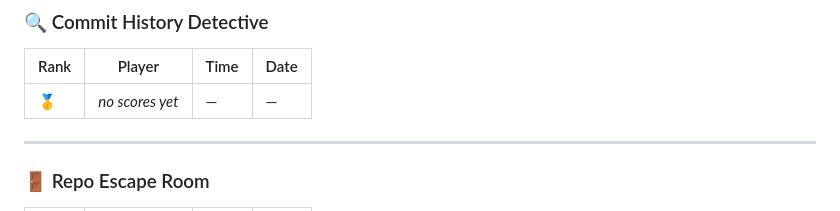
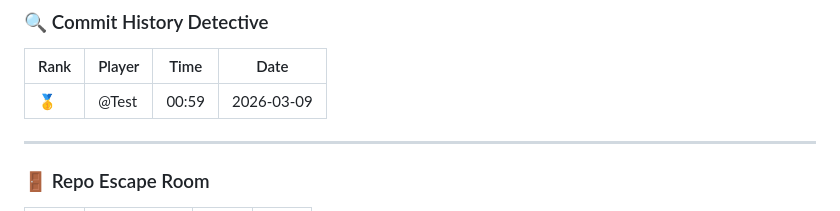
Before and after one commit to Abhisheksinha1506/git-games-hub, a Markdown page: README.md, the part around the change. Rendered like a GitHub page.

Commit message:
🏅 New score: Test on commit-detective [skip ci]

```diff
--- a/README.md
+++ b/README.md
@@ -50,7 +50,7 @@
 <!-- LEADERBOARD:commit-detective -->
 | Rank | Player | Time | Date |
 |------|--------|------|------|
-| 🥇 | _no scores yet_ | — | — |
+| 🥇 | @Test | 00:59 | 2026-03-09 |
 <!-- END:commit-detective -->
 
 ---
```
